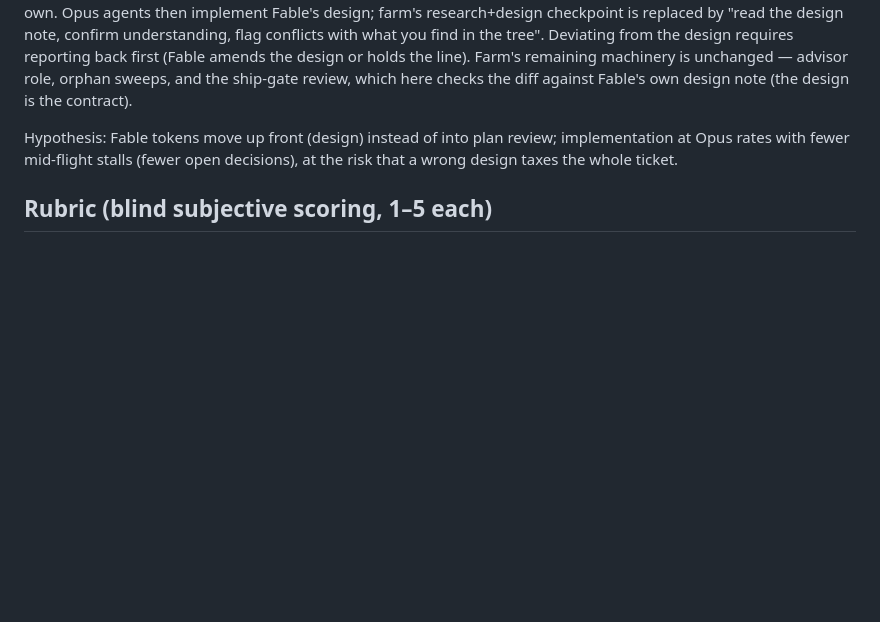
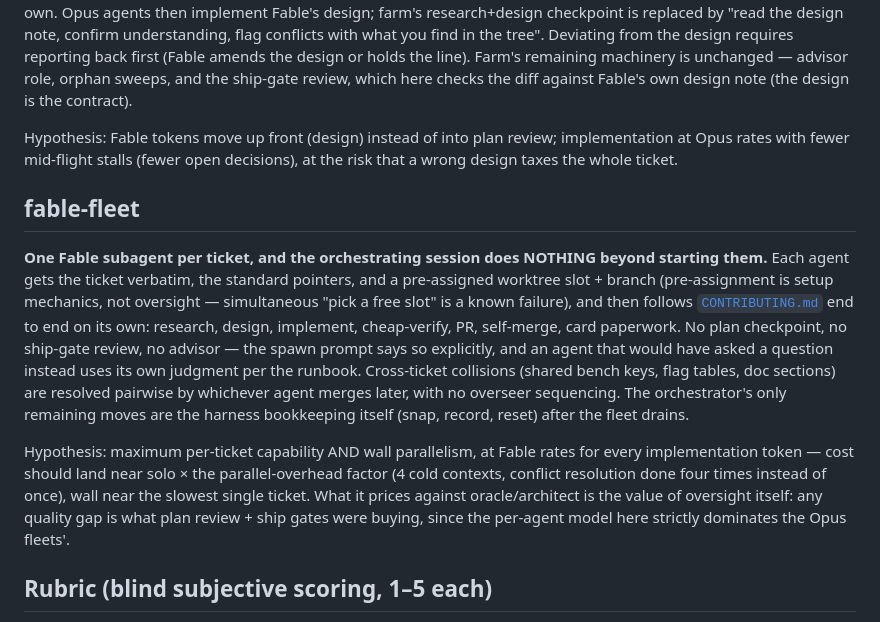
Before and after one commit to Coamithra/RotEA26, a Markdown page: tools/orchbench/strategies.md, the part around the change. GitHub-like rendering; blank space fills up the shorter version.

```diff
--- a/tools/orchbench/strategies.md
+++ b/tools/orchbench/strategies.md
@@ -84,6 +84,30 @@ Hypothesis: Fable tokens move up front (design) instead of into plan
 review; implementation at Opus rates with fewer mid-flight stalls (fewer
 open decisions), at the risk that a wrong design taxes the whole ticket.
 
+## fable-fleet
+
+**One Fable subagent per ticket, and the orchestrating session does NOTHING
+beyond starting them.** Each agent gets the ticket verbatim, the standard
+pointers, and a pre-assigned worktree slot + branch (pre-assignment is setup
+mechanics, not oversight — simultaneous "pick a free slot" is a known
+failure), and then follows [`CONTRIBUTING.md`](../../CONTRIBUTING.md) end to
+end on its own: research, design, implement, cheap-verify, PR, self-merge,
+card paperwork. No plan checkpoint, no ship-gate review, no advisor — the
+spawn prompt says so explicitly, and an agent that would have asked a
+question instead uses its own judgment per the runbook. Cross-ticket
+collisions (shared bench keys, flag tables, doc sections) are resolved
+pairwise by whichever agent merges later, with no overseer sequencing. The
+orchestrator's only remaining moves are the harness bookkeeping itself
+(snap, record, reset) after the fleet drains.
+
+Hypothesis: maximum per-ticket capability AND wall parallelism, at Fable
+rates for every implementation token — cost should land near solo × the
+parallel-overhead factor (4 cold contexts, conflict resolution done four
+times instead of once), wall near the slowest single ticket. What it prices
+against oracle/architect is the value of oversight itself: any quality gap
+is what plan review + ship gates were buying, since the per-agent model here
+strictly dominates the Opus fleets'.
+
 ## Rubric (blind subjective scoring, 1–5 each)
 
 Per ticket. Judges see only the ticket text and the unlabeled diff (plus
```
Also changed, not shown: tools/orchbench/README.md (+4 -0 lines), tools/orchbench/results.md (+4 -3 lines).
